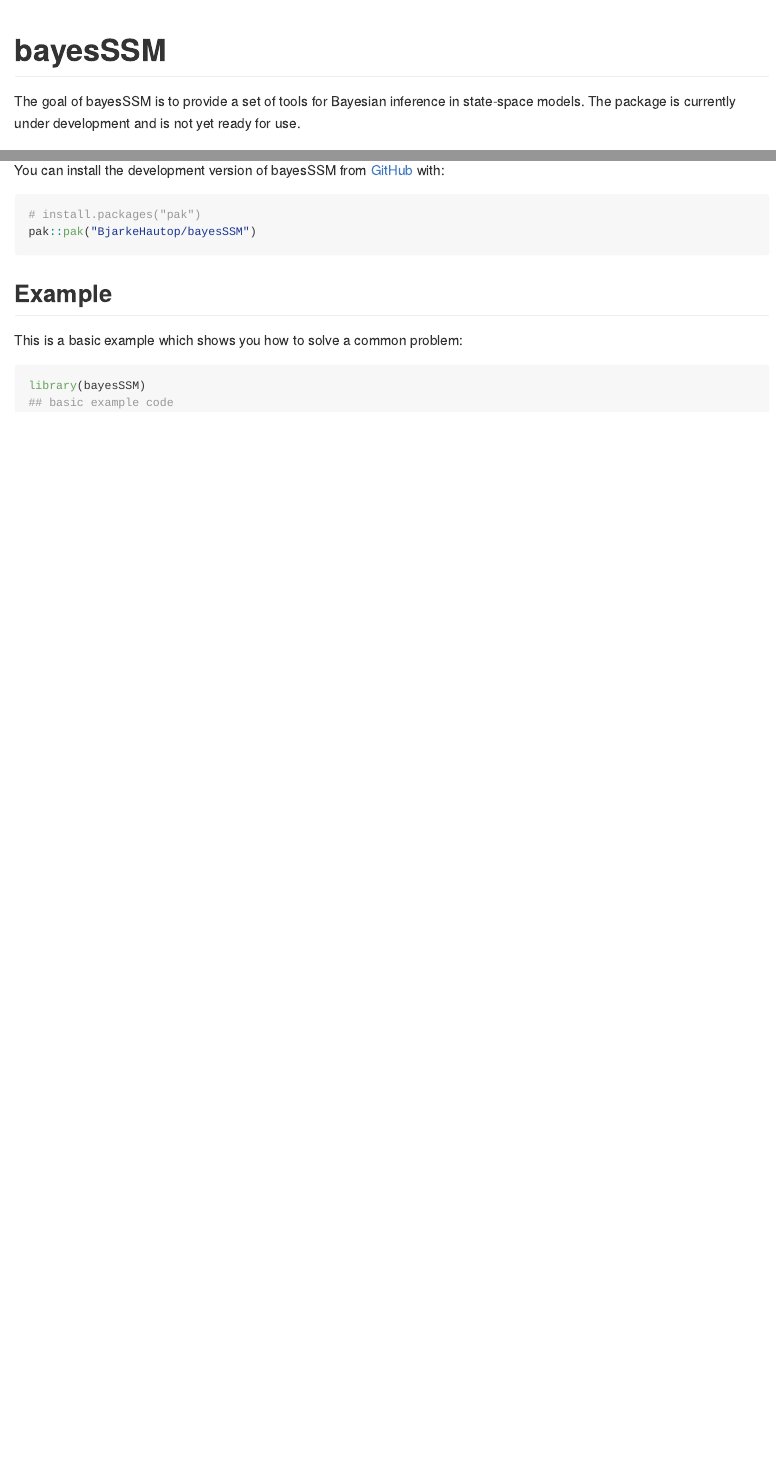
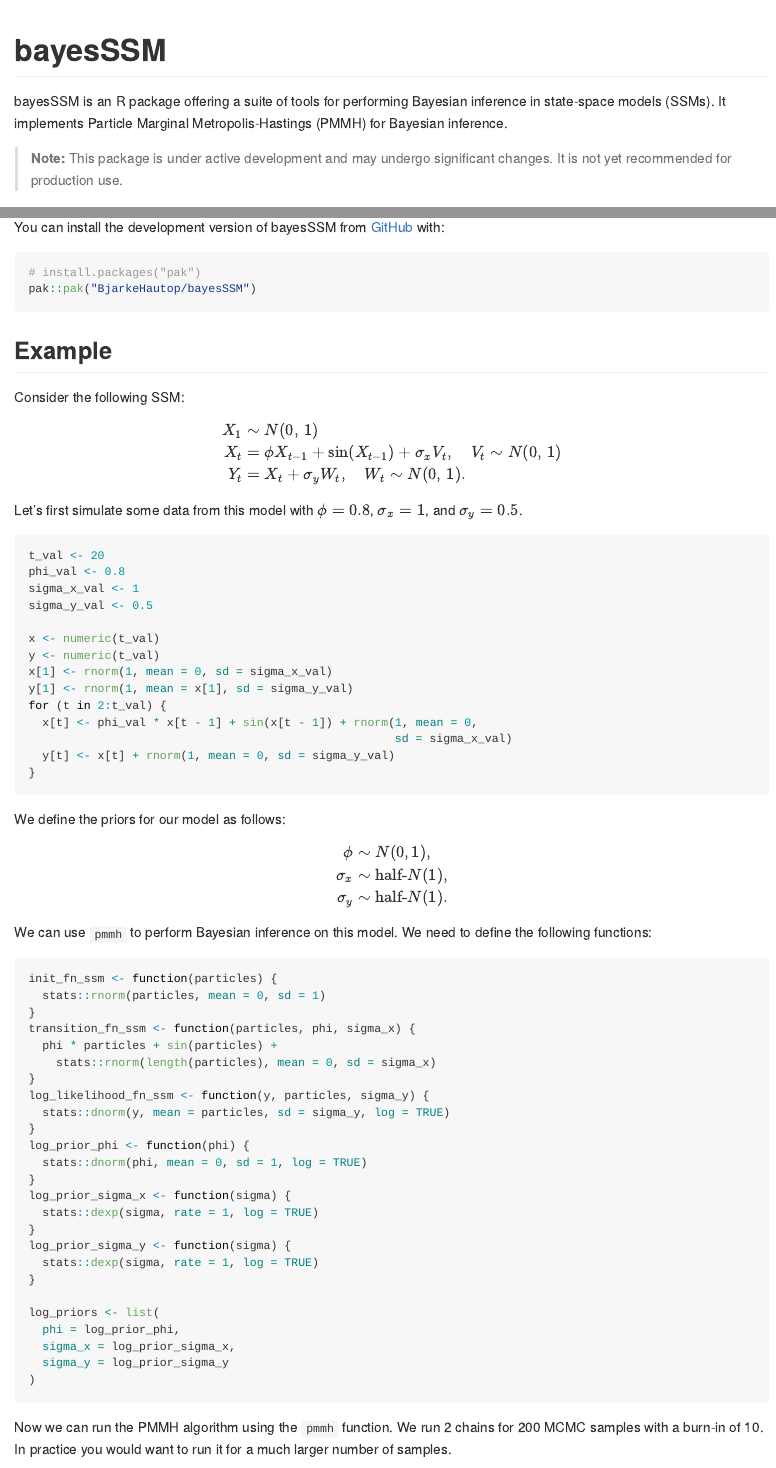
Before and after one commit to BjarkeHautop/bayesSSM, an R Markdown document (README.Rmd): the page in a window 1100 px wide, from its top, and a second part further down, joined at a grey line. The pictures show the output file README.md that the author committed with the source, drawn offline in the style of GitHub; badge pictures from the web are left out.

Commit message:
Updated ReadME and pmmh tune each chain now

````diff
--- a/README.Rmd
+++ b/README.Rmd
@@ -20,9 +20,12 @@ knitr::opts_chunk$set(
 [![R-CMD-check](https://github.com/BjarkeHautop/bayesSSM/actions/workflows/R-CMD-check.yaml/badge.svg)](https://github.com/BjarkeHautop/bayesSSM/actions/workflows/R-CMD-check.yaml)
 <!-- badges: end -->
 
-The goal of bayesSSM is to provide a set of tools for Bayesian inference in
-state-space models. The package is currently under development and is not yet
-ready for use.
+bayesSSM is an R package offering a suite of tools for performing Bayesian
+inference in state-space models (SSMs). It implements
+Particle Marginal Metropolis-Hastings (PMMH) for Bayesian inference.
+
+> **Note:** This package is under active development and may undergo
+significant changes. It is not yet recommended for production use.
 
 ## Installation
 
@@ -36,8 +39,80 @@ pak::pak("BjarkeHautop/bayesSSM")
 
 ## Example
 
-This is a basic example which shows you how to solve a common problem:
+Consider the following SSM:
+
+$$
+\begin{aligned}
+		X_1 &\sim N(0,\, 1) \\
+		X_t&=\phi X_{t-1}+\sin(X_{t-1})+\sigma_x V_t, \quad V_t \sim N(0, \, 1) \\
+		Y_t&=X_t+\sigma_y W_t, \quad W_t \sim N(0, \, 1).
+\end{aligned}
+$$
+
+Let's first simulate some data from this model with $\phi = 0.8$, $\sigma_x = 1$,
+and $\sigma_y = 0.5$.
+
+```{r}
+t_val <- 20
+phi_val <- 0.8
+sigma_x_val <- 1
+sigma_y_val <- 0.5
+
+x <- numeric(t_val)
+y <- numeric(t_val)
+x[1] <- rnorm(1, mean = 0, sd = sigma_x_val)
+y[1] <- rnorm(1, mean = x[1], sd = sigma_y_val)
+for (t in 2:t_val) {
+  x[t] <- phi_val * x[t - 1] + sin(x[t - 1]) + rnorm(1, mean = 0,
+                                                     sd = sigma_x_val)
+  y[t] <- x[t] + rnorm(1, mean = 0, sd = sigma_y_val)
+}
+```
+
+We define the priors for our model as follows:
+
+$$
+\begin{aligned}
+		\phi &\sim N(0,1), \\
+		\sigma_x &\sim \text{half-}N(1), \\
+		\sigma_y &\sim \text{half-}N(1).
+\end{aligned}
+$$
+
+We can use `pmmh` to perform Bayesian inference on this model. We need to define
+the following functions:
+
+```{r}
+init_fn_ssm <- function(particles) {
+  stats::rnorm(particles, mean = 0, sd = 1)
+}
+transition_fn_ssm <- function(particles, phi, sigma_x) {
+  phi * particles + sin(particles) +
+    stats::rnorm(length(particles), mean = 0, sd = sigma_x)
+}
+log_likelihood_fn_ssm <- function(y, particles, sigma_y) {
+  stats::dnorm(y, mean = particles, sd = sigma_y, log = TRUE)
+}
+log_prior_phi <- function(phi) {
+  stats::dnorm(phi, mean = 0, sd = 1, log = TRUE)
+}
+log_prior_sigma_x <- function(sigma) {
+  stats::dexp(sigma, rate = 1, log = TRUE)
+}
+log_prior_sigma_y <- function(sigma) {
+  stats::dexp(sigma, rate = 1, log = TRUE)
+}
+
+log_priors <- list(
+  phi = log_prior_phi,
+  sigma_x = log_prior_sigma_x,
+  sigma_y = log_prior_sigma_y
+)
+```
+
+Now we can run the PMMH algorithm using the `pmmh` function. We run 2 chains for
+200 MCMC samples with a burn-in of 10.
+In practice you would want to run it for a much larger number of samples.
 
 ```{r example}
 library(bayesSSM)
-## basic example code
````
Also changed, not shown: R/particle_filter.R (+4 -0 lines), R/pmmh.R (+14 -7 lines), R/pmmh_tuning.R (+2 -2 lines), README.md, README.Rmd (54 more changed lines), 7 other files.
